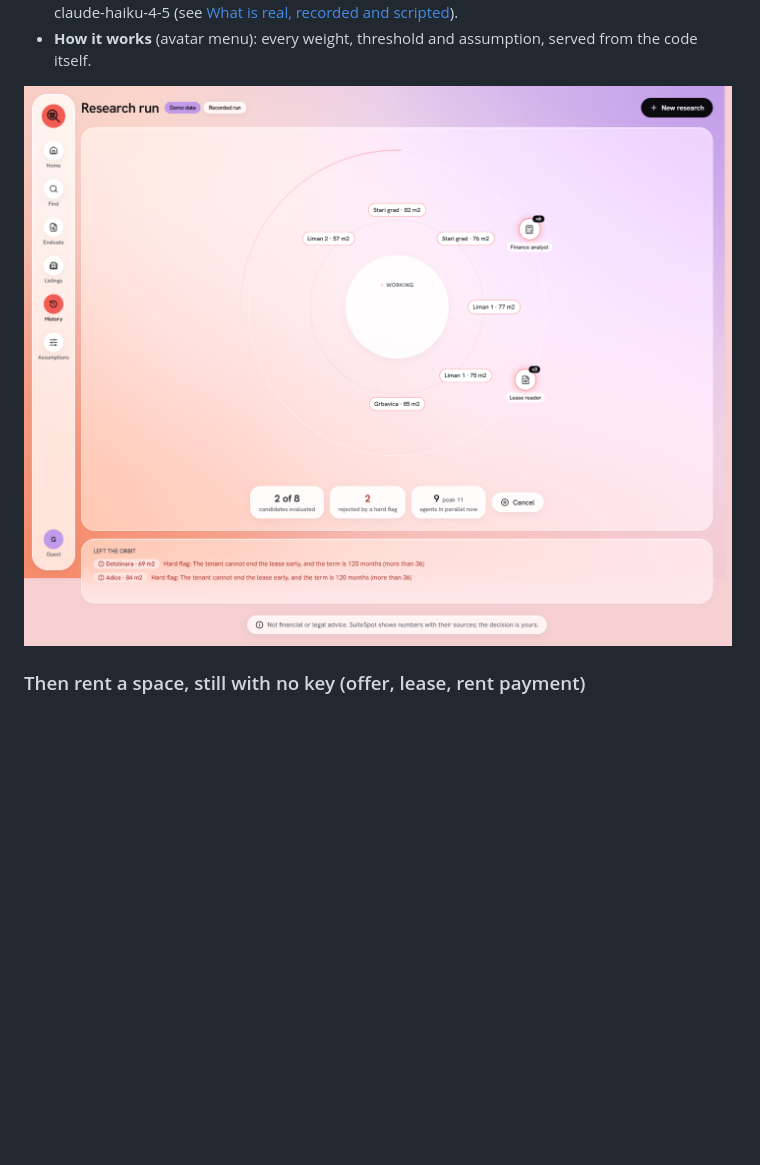
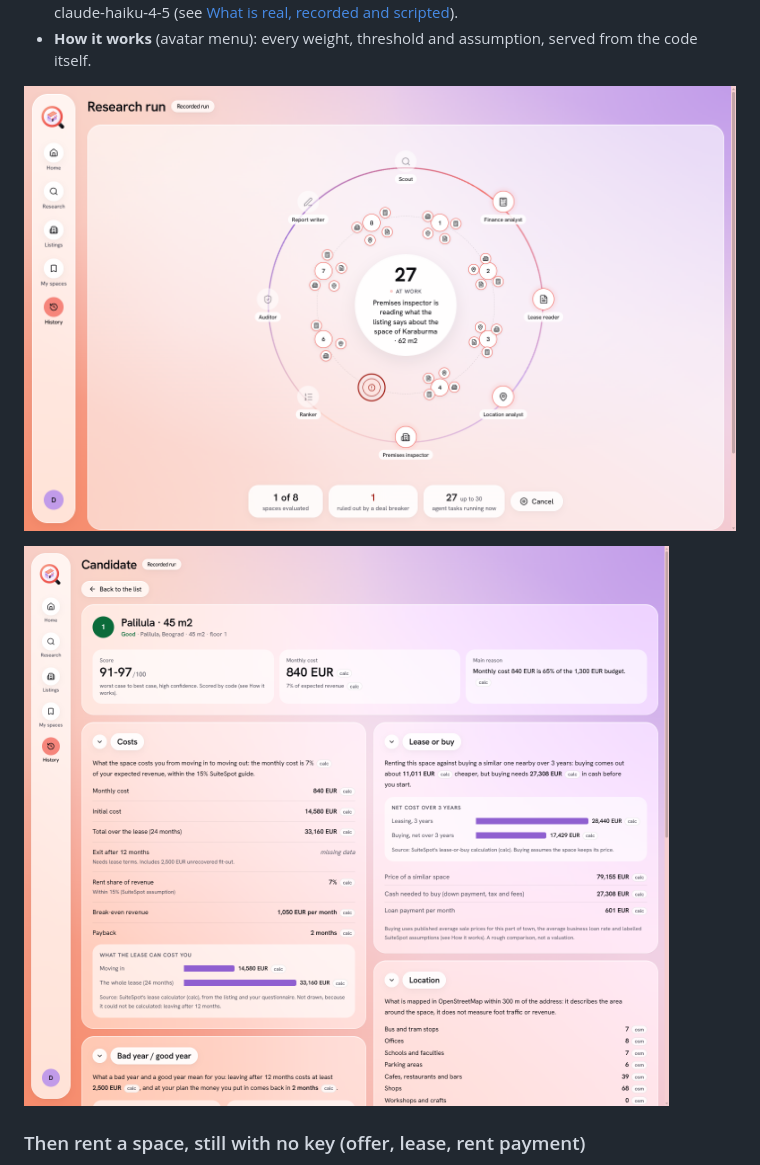
Before and after one commit to g4jic/Black-Friday-Hackaton, a Markdown page: README.md, the part around one of its changes. Drawn GitHub-style; pictures changed too: design/screenshots/candidate.png, design/screenshots/run-mid.png; blank space fills up the shorter version.

```diff
--- a/README.md
+++ b/README.md
@@ -101,7 +112,9 @@ What you see:
   claude-haiku-4-5 (see [What is real, recorded and scripted](#what-is-real-recorded-and-scripted)).
 - **How it works** (avatar menu): every weight, threshold and assumption, served from the code itself.
 
-![The run: agents on an orbit around the candidates, one rejected by a hard flag](design/screenshots/run-mid.png)
+![The run at its peak: 27 agent loops as dots on the eight candidates, one candidate already ruled out by a deal breaker](design/screenshots/run-mid.png)
+
+![A space's page: summary with the verdict colour, score range, monthly cost and main reason, then the Costs and Lease or buy cards with sourced numbers and charts](design/screenshots/candidate.png)
 
 ### Then rent a space, still with no key (offer, lease, rent payment)
 1. Open any space (for example from the results, or under **Listings**) and use **Make an offer**: rent, start date,
```
Also changed, not shown: other parts of README.md (+22 -11 lines), design/screenshots/onboarding.png (added), design/screenshots/results-list.png, design/screenshots/timeline.png.
